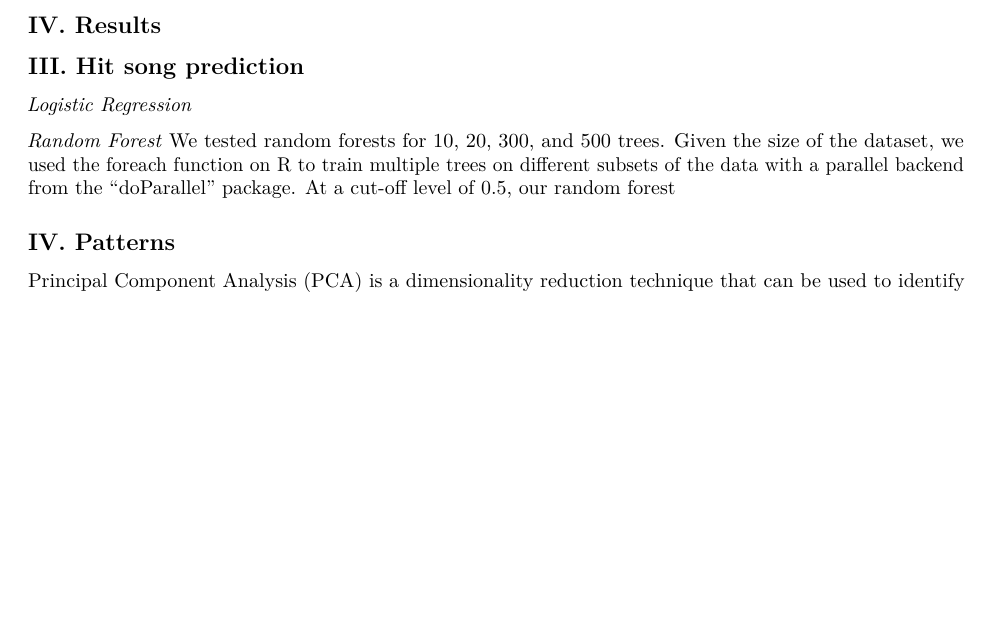
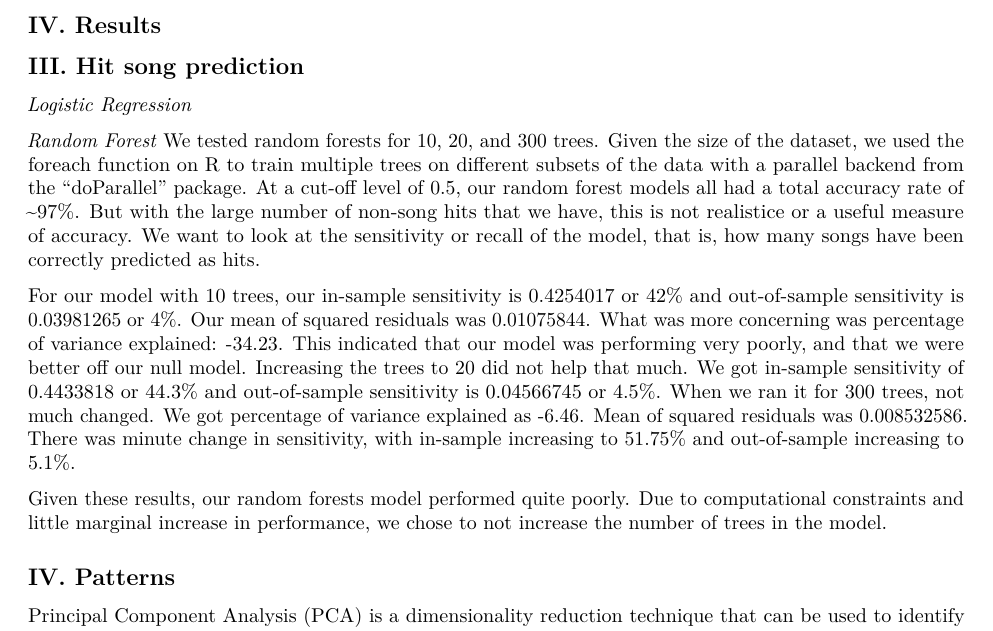
Before and after one commit to tarinisudhakar/winningmusic, an R Markdown document (report/report.Rmd): part of page 2 of 3 before the commit and part of page 2 of 4 after it, cut so that both start at the same text, the shorter picture padded with empty space. Rendered offline with R 4.5, knitr and Pandoc, then LaTeX, with nearby package versions.

Commit message:
Update report.Rmd

```diff
--- a/report/report.Rmd
+++ b/report/report.Rmd
@@ -45,7 +45,11 @@ For the second question, we evaluated how audio and lyric features have changed
 *Logistic Regression*
 
 *Random Forest*
-We tested random forests for 10, 20, 300, and 500 trees. Given the size of the dataset, we used the foreach function on R to train multiple trees on different subsets of the data with a parallel backend from the "doParallel" package. At a cut-off level of 0.5, our random forest
+We tested random forests for 10, 20, and 300 trees. Given the size of the dataset, we used the foreach function on R to train multiple trees on different subsets of the data with a parallel backend from the "doParallel" package. At a cut-off level of 0.5, our random forest models all had a total accuracy rate of ~97%. But with the large number of non-song hits that we have, this is not realistice or a useful measure of accuracy. We want to look at the sensitivity or recall of the model, that is, how many songs have been correctly predicted as hits.
+
+For our model with 10 trees, our in-sample sensitivity is 0.4254017 or 42% and out-of-sample sensitivity is 0.03981265 or 4%. Our mean of squared residuals was 0.01075844. What was more concerning was percentage of variance explained: -34.23. This indicated that our model was performing very poorly, and that we were better off our null model. Increasing the trees to 20 did not help that much. We got in-sample sensitivity of 0.4433818 or 44.3% and out-of-sample sensitivity is 0.04566745 or 4.5%. When we ran it for 300 trees, not much changed. We got percentage of variance explained as -6.46. Mean of squared residuals was 0.008532586. There was minute change in sensitivity, with in-sample increasing to 51.75% and out-of-sample increasing to 5.1%.
+
+Given these results, our random forests model performed quite poorly. Due to computational constraints and little marginal increase in performance, we chose to not increase the number of trees in the model.
 
 ## IV. Patterns
 Principal Component Analysis (PCA) is a dimensionality reduction technique that can be used to identify patterns and trends in high-dimensional datasets. In the context of hit song prediction, we can use PCA to analyze how the audio and lyric features of top and bottom billboard hits have changed across decades.
```
